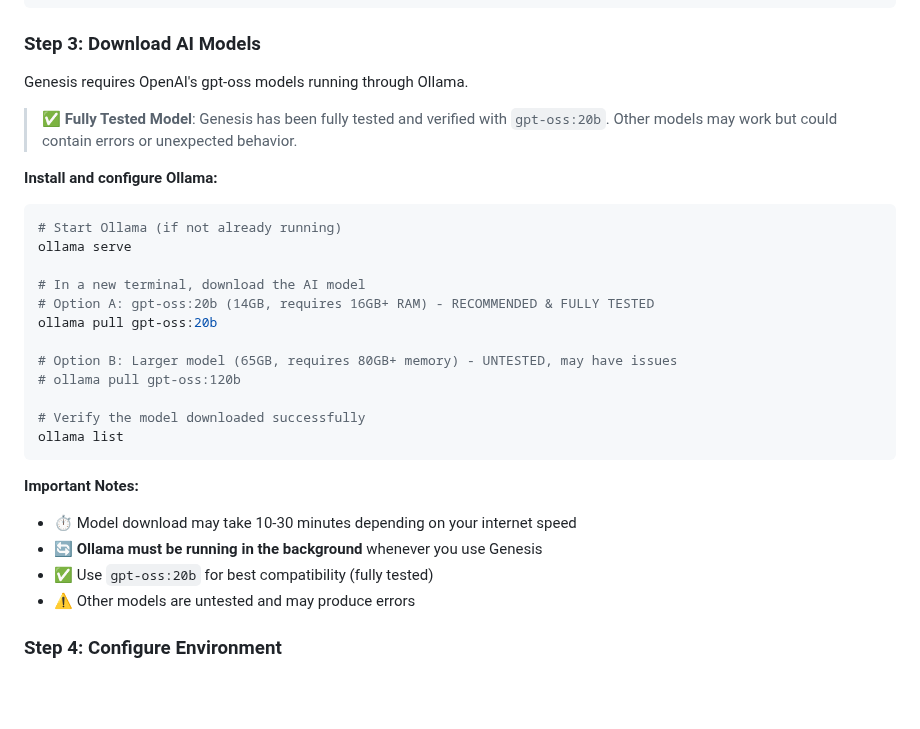
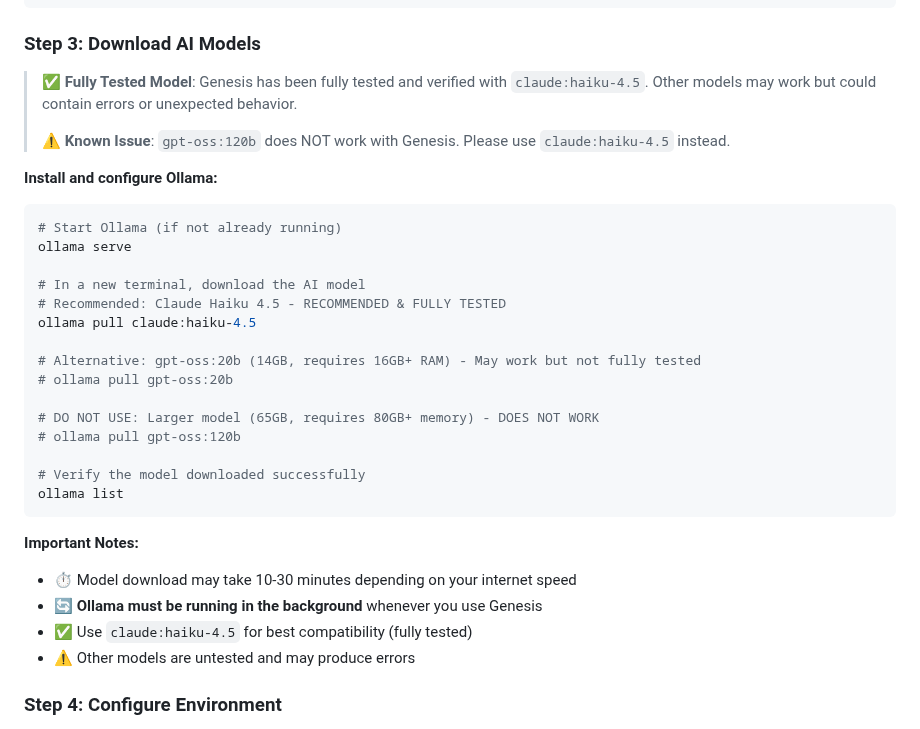
Before and after one commit to pr0ta9/Genesis, a Markdown page: README.md, the part around the change. GitHub-like rendering; blank space fills up the shorter version.

```diff
--- a/README.md
+++ b/README.md
@@ -47,9 +47,9 @@ docker-compose --version
 
 ### Step 3: Download AI Models
 
-Genesis requires OpenAI's gpt-oss models running through Ollama.
-
-> ✅ **Fully Tested Model**: Genesis has been fully tested and verified with `gpt-oss:20b`. Other models may work but could contain errors or unexpected behavior.
+> ✅ **Fully Tested Model**: Genesis has been fully tested and verified with `claude:haiku-4.5`. Other models may work but could contain errors or unexpected behavior.
+>
+> ⚠️ **Known Issue**: `gpt-oss:120b` does NOT work with Genesis. Please use `claude:haiku-4.5` instead.
 
 **Install and configure Ollama:**
 
@@ -58,10 +58,13 @@ Genesis requires OpenAI's gpt-oss models running through Ollama.
 ollama serve
 
 # In a new terminal, download the AI model
-# Option A: gpt-oss:20b (14GB, requires 16GB+ RAM) - RECOMMENDED & FULLY TESTED
-ollama pull gpt-oss:20b
+# Recommended: Claude Haiku 4.5 - RECOMMENDED & FULLY TESTED
+ollama pull claude:haiku-4.5
 
-# Option B: Larger model (65GB, requires 80GB+ memory) - UNTESTED, may have issues
+# Alternative: gpt-oss:20b (14GB, requires 16GB+ RAM) - May work but not fully tested
+# ollama pull gpt-oss:20b
+
+# DO NOT USE: Larger model (65GB, requires 80GB+ memory) - DOES NOT WORK
 # ollama pull gpt-oss:120b
 
 # Verify the model downloaded successfully
@@ -71,7 +74,7 @@ ollama list
 **Important Notes:**
 - ⏱️ Model download may take 10-30 minutes depending on your internet speed
 - 🔄 **Ollama must be running in the background** whenever you use Genesis
-- ✅ Use `gpt-oss:20b` for best compatibility (fully tested)
+- ✅ Use `claude:haiku-4.5` for best compatibility (fully tested)
 - ⚠️ Other models are untested and may produce errors
 
 ### Step 4: Configure Environment
```
